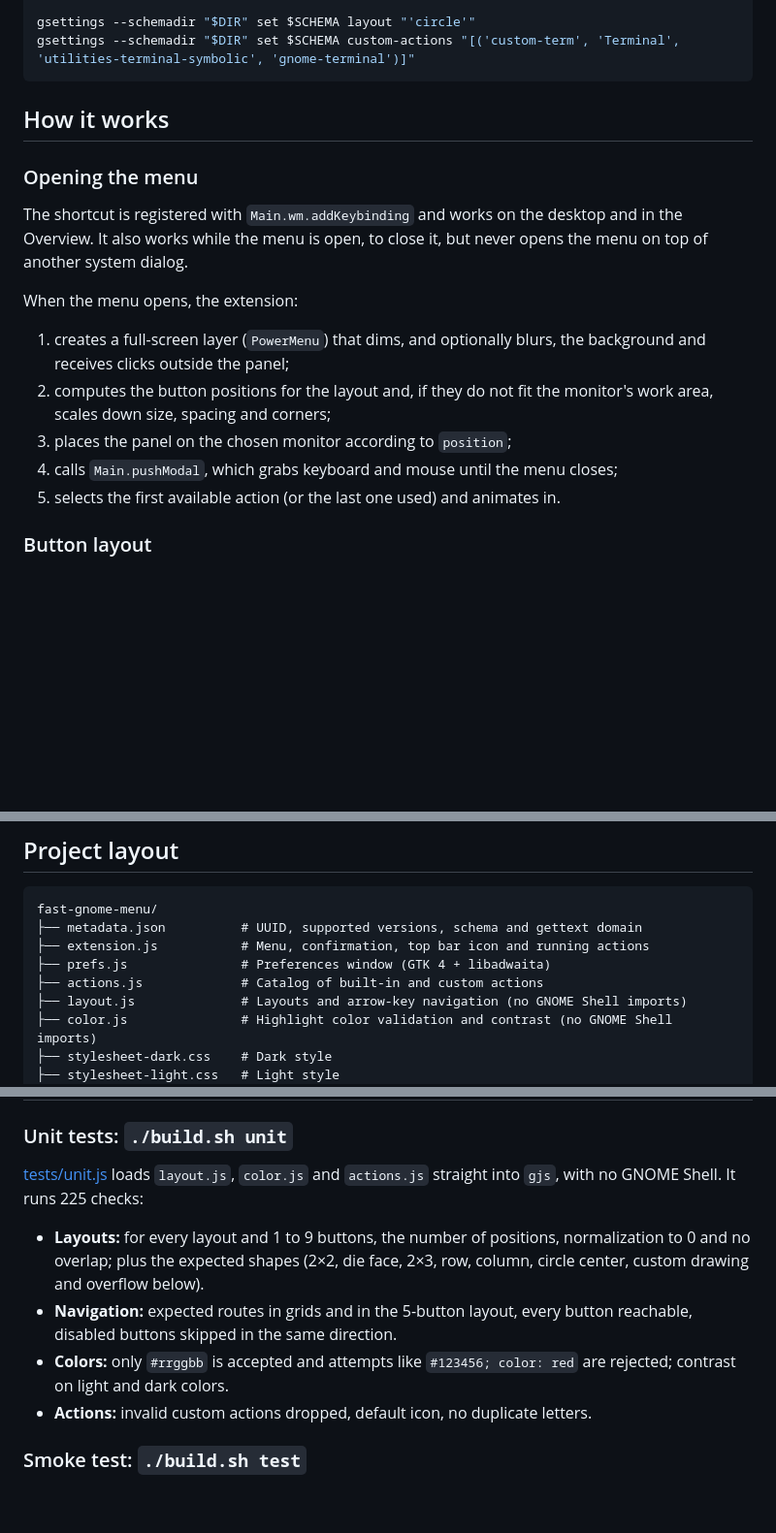
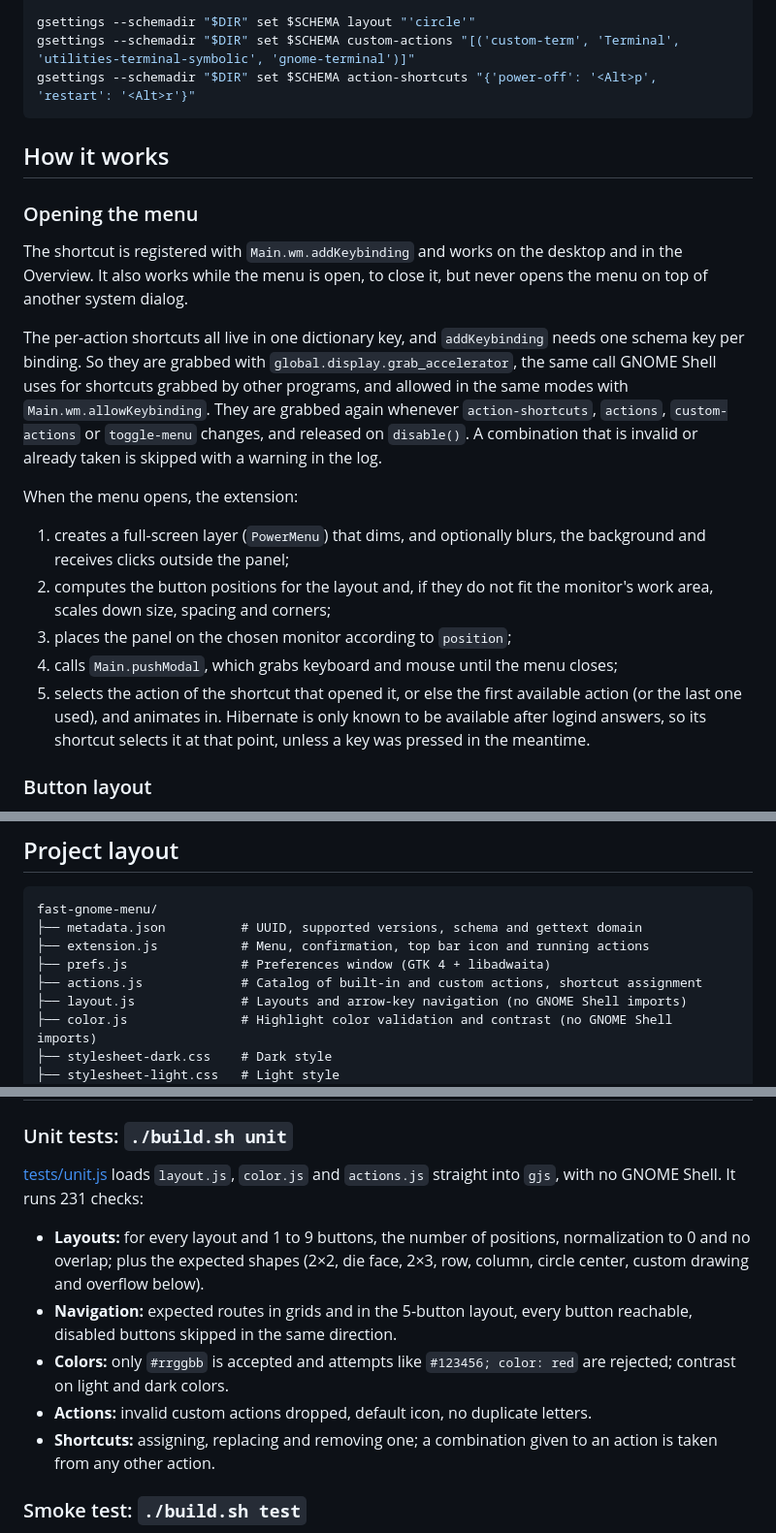
Before and after one commit to wvmj-dev/fast-gnome-menu, a Markdown page: README.md, 3 parts joined by grey strips. Shown at 97% size. Rendered like a GitHub page; blank space fills up the shorter version.

````diff
--- a/README.md
+++ b/README.md
@@ -244,6 +267,7 @@ DIR=~/.local/share/gnome-shell/extensions/fast-gnome-menu@wvmj-dev.github.io/sch
 
 gsettings --schemadir "$DIR" set $SCHEMA layout "'circle'"
 gsettings --schemadir "$DIR" set $SCHEMA custom-actions "[('custom-term', 'Terminal', 'utilities-terminal-symbolic', 'gnome-terminal')]"
+gsettings --schemadir "$DIR" set $SCHEMA action-shortcuts "{'power-off': '<Alt>p', 'restart': '<Alt>r'}"
 ```
 
 ## How it works
@@ -252,13 +276,15 @@ gsettings --schemadir "$DIR" set $SCHEMA custom-actions "[('custom-term', 'Termi
 
 The shortcut is registered with `Main.wm.addKeybinding` and works on the desktop and in the Overview. It also works while the menu is open, to close it, but never opens the menu on top of another system dialog.
 
+The per-action shortcuts all live in one dictionary key, and `addKeybinding` needs one schema key per binding. So they are grabbed with `global.display.grab_accelerator`, the same call GNOME Shell uses for shortcuts grabbed by other programs, and allowed in the same modes with `Main.wm.allowKeybinding`. They are grabbed again whenever `action-shortcuts`, `actions`, `custom-actions` or `toggle-menu` changes, and released on `disable()`. A combination that is invalid or already taken is skipped with a warning in the log.
+
 When the menu opens, the extension:
 
 1. creates a full-screen layer (`PowerMenu`) that dims, and optionally blurs, the background and receives clicks outside the panel;
 2. computes the button positions for the layout and, if they do not fit the monitor's work area, scales down size, spacing and corners;
 3. places the panel on the chosen monitor according to `position`;
 4. calls `Main.pushModal`, which grabs keyboard and mouse until the menu closes;
-5. selects the first available action (or the last one used) and animates in.
+5. selects the action of the shortcut that opened it, or else the first available action (or the last one used), and animates in. Hibernate is only known to be available after logind answers, so its shortcut selects it at that point, unless a key was pressed in the meantime.
 
 ### Button layout
 
@@ -384,7 +410,7 @@ fast-gnome-menu/
 ├── metadata.json          # UUID, supported versions, schema and gettext domain
 ├── extension.js           # Menu, confirmation, top bar icon and running actions
 ├── prefs.js               # Preferences window (GTK 4 + libadwaita)
-├── actions.js             # Catalog of built-in and custom actions
+├── actions.js             # Catalog of built-in and custom actions, shortcut assignment
 ├── layout.js              # Layouts and arrow-key navigation (no GNOME Shell imports)
 ├── color.js               # Highlight color validation and contrast (no GNOME Shell imports)
 ├── stylesheet-dark.css    # Dark style
@@ -438,12 +464,13 @@ The list of extension files lives in one variable (`SOURCES` in `build.sh`), use
 
 ### Unit tests: `./build.sh unit`
 
-[tests/unit.js](tests/unit.js) loads `layout.js`, `color.js` and `actions.js` straight into `gjs`, with no GNOME Shell. It runs 225 checks:
+[tests/unit.js](tests/unit.js) loads `layout.js`, `color.js` and `actions.js` straight into `gjs`, with no GNOME Shell. It runs 231 checks:
 
 - **Layouts:** for every layout and 1 to 9 buttons, the number of positions, normalization to 0 and no overlap; plus the expected shapes (2×2, die face, 2×3, row, column, circle center, custom drawing and overflow below).
 - **Navigation:** expected routes in grids and in the 5-button layout, every button reachable, disabled buttons skipped in the same direction.
 - **Colors:** only `#rrggbb` is accepted and attempts like `#123456; color: red` are rejected; contrast on light and dark colors.
 - **Actions:** invalid custom actions dropped, default icon, no duplicate letters.
+- **Shortcuts:** assigning, replacing and removing one; a combination given to an action is taken from any other action.
 
 ### Smoke test: `./build.sh test`
 
````
Also changed, not shown: other parts of README.md (+28 -2 lines), docs/screenshots/preferences-shortcuts.png (added), docs/screenshots/shortcut.png (added).
